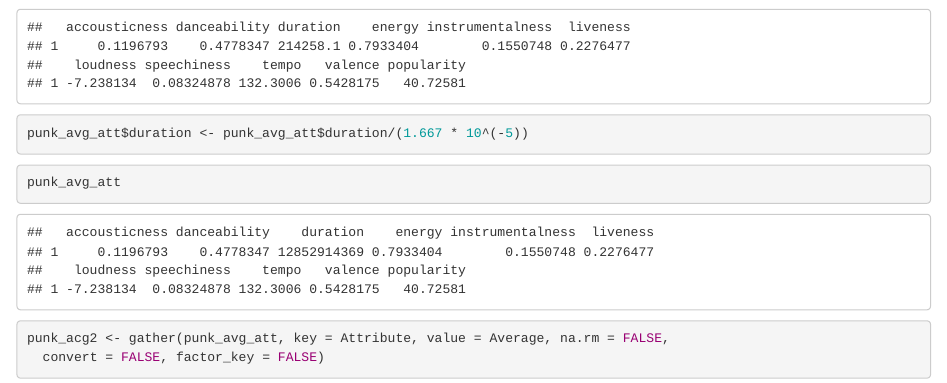
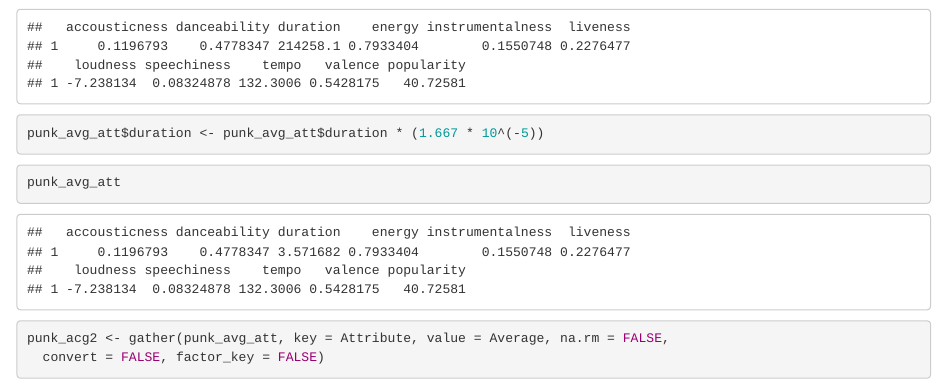
Before and after one commit to bsiglow/SpotifyAdvStat, an R Markdown document (spotify_advstats.Rmd): the page in a window 1100 px wide, from 9950 px down. Rendered offline with R 4.5, knitr and Pandoc, with nearby package versions; some code elsewhere in the file could not run offline.

Commit message:
converted millisecond duration into minute.

````diff
--- a/spotify_advstats.Rmd
+++ b/spotify_advstats.Rmd
@@ -69,7 +69,7 @@ head(punk_avg_att)
 
 
 ```{r}
-punk_avg_att$duration <- punk_avg_att$duration/(1.667 * 10^(-5))
+punk_avg_att$duration <- punk_avg_att$duration * (1.667 * 10^(-5))
 
 ```
 
````
